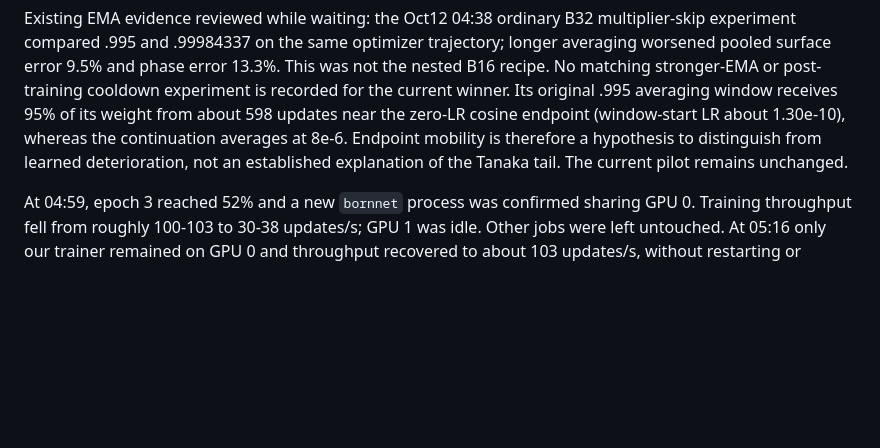
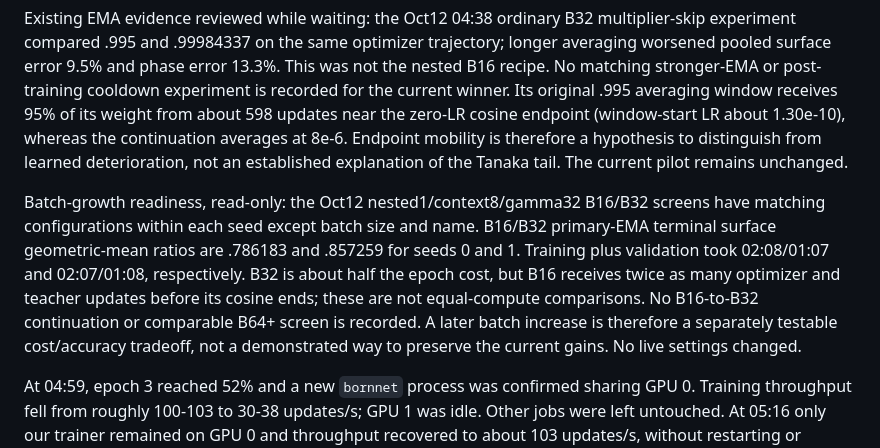
Before and after one commit to jma02/dno-fno, a Markdown page: experiments/experiments-2026-10-14.md, the part around the change. GitHub-like rendering; blank space fills up the shorter version.

Commit message:
Record batch-growth evidence for long-run planning

```diff
--- a/experiments/experiments-2026-10-14.md
+++ b/experiments/experiments-2026-10-14.md
@@ -8,6 +8,8 @@ Epoch-boundary restart audit: shuffle seeds are indexed by restored epoch; train
 
 Existing EMA evidence reviewed while waiting: the Oct12 04:38 ordinary B32 multiplier-skip experiment compared .995 and .99984337 on the same optimizer trajectory; longer averaging worsened pooled surface error 9.5% and phase error 13.3%. This was not the nested B16 recipe. No matching stronger-EMA or post-training cooldown experiment is recorded for the current winner. Its original .995 averaging window receives 95% of its weight from about 598 updates near the zero-LR cosine endpoint (window-start LR about 1.30e-10), whereas the continuation averages at 8e-6. Endpoint mobility is therefore a hypothesis to distinguish from learned deterioration, not an established explanation of the Tanaka tail. The current pilot remains unchanged.
 
+Batch-growth readiness, read-only: the Oct12 nested1/context8/gamma32 B16/B32 screens have matching configurations within each seed except batch size and name. B16/B32 primary-EMA terminal surface geometric-mean ratios are .786183 and .857259 for seeds 0 and 1. Training plus validation took 02:08/01:07 and 02:07/01:08, respectively. B32 is about half the epoch cost, but B16 receives twice as many optimizer and teacher updates before its cosine ends; these are not equal-compute comparisons. No B16-to-B32 continuation or comparable B64+ screen is recorded. A later batch increase is therefore a separately testable cost/accuracy tradeoff, not a demonstrated way to preserve the current gains. No live settings changed.
+
 At 04:59, epoch 3 reached 52% and a new `bornnet` process was confirmed sharing GPU 0. Training throughput fell from roughly 100-103 to 30-38 updates/s; GPU 1 was idle. Other jobs were left untouched. At 05:16 only our trainer remained on GPU 0 and throughput recovered to about 103 updates/s, without restarting or moving it. Epoch-3 wall time therefore includes external GPU contention and should not be interpreted as an intrinsic training-code slowdown.
 
 | Date | Time | File / Variant | Motivation | What Tried / Evidence | Correctness | Timing | Decision |
```
